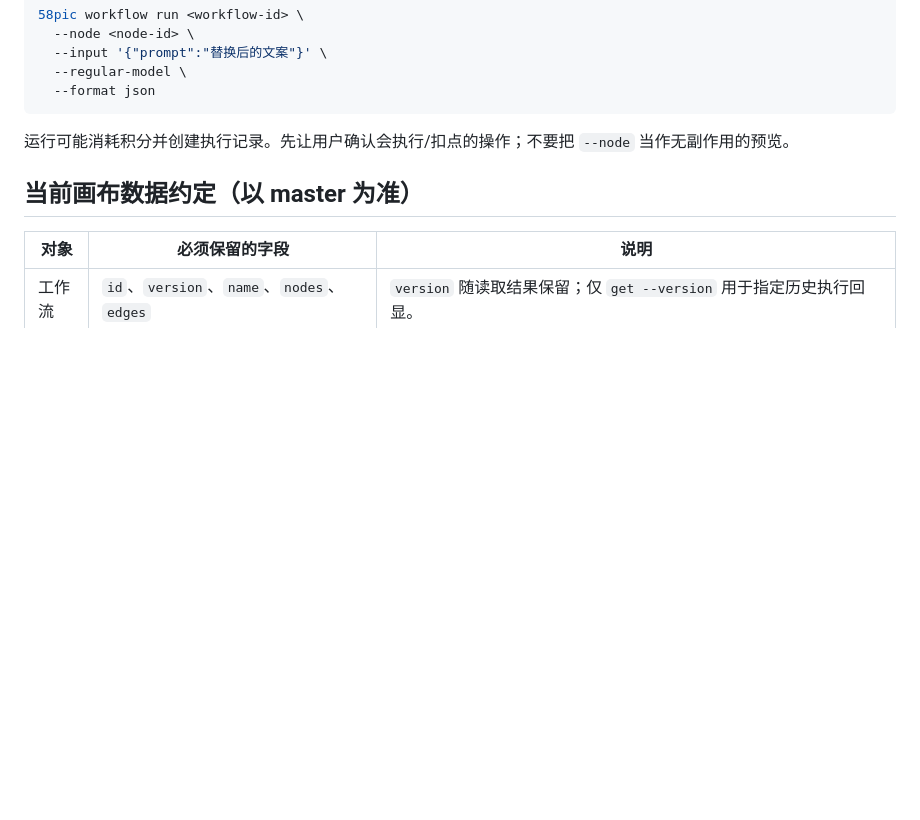
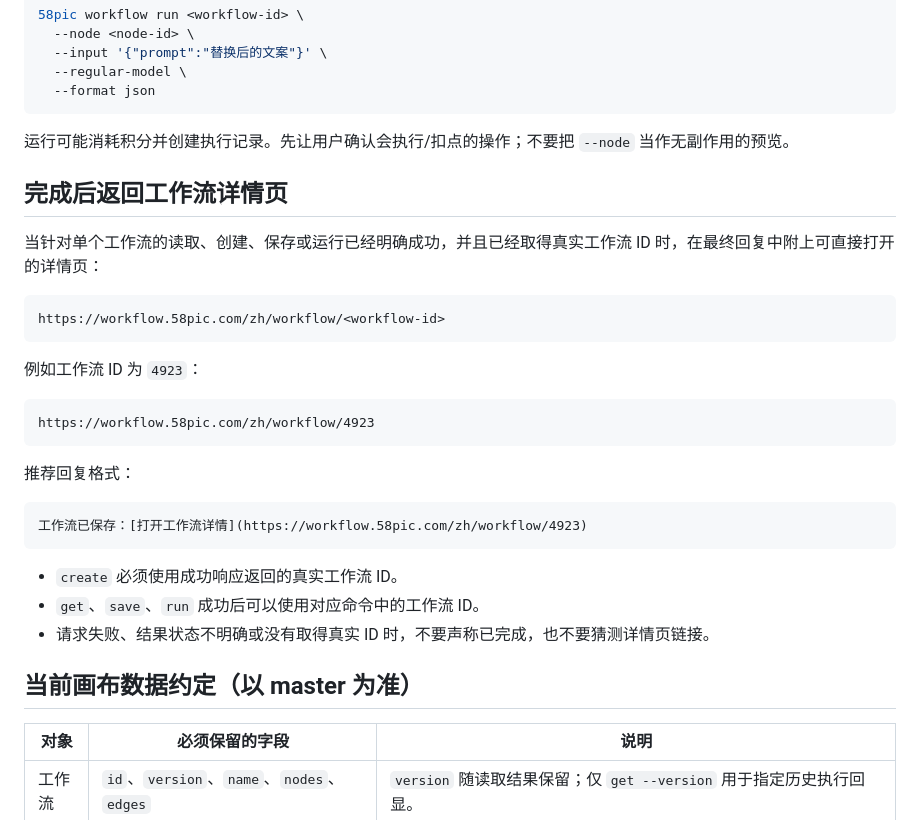
Before and after one commit to 58pic-open/skills, a Markdown page: 58pic-workflow/SKILL.md, the part around the change. Drawn GitHub-style; blank space fills up the shorter version.

Commit message:
docs(workflow): return detail page after success

````diff
--- a/58pic-workflow/SKILL.md
+++ b/58pic-workflow/SKILL.md
@@ -135,6 +135,30 @@ allowed-tools: Bash
 
 运行可能消耗积分并创建执行记录。先让用户确认会执行/扣点的操作；不要把 `--node` 当作无副作用的预览。
 
+## 完成后返回工作流详情页
+
+当针对单个工作流的读取、创建、保存或运行已经明确成功，并且已经取得真实工作流 ID 时，在最终回复中附上可直接打开的详情页：
+
+```text
+https://workflow.58pic.com/zh/workflow/<workflow-id>
+```
+
+例如工作流 ID 为 `4923`：
+
+```text
+https://workflow.58pic.com/zh/workflow/4923
+```
+
+推荐回复格式：
+
+```markdown
+工作流已保存：[打开工作流详情](https://workflow.58pic.com/zh/workflow/4923)
+```
+
+- `create` 必须使用成功响应返回的真实工作流 ID。
+- `get`、`save`、`run` 成功后可以使用对应命令中的工作流 ID。
+- 请求失败、结果状态不明确或没有取得真实 ID 时，不要声称已完成，也不要猜测详情页链接。
+
 ## 当前画布数据约定（以 master 为准）
 
 | 对象 | 必须保留的字段 | 说明 |
````
